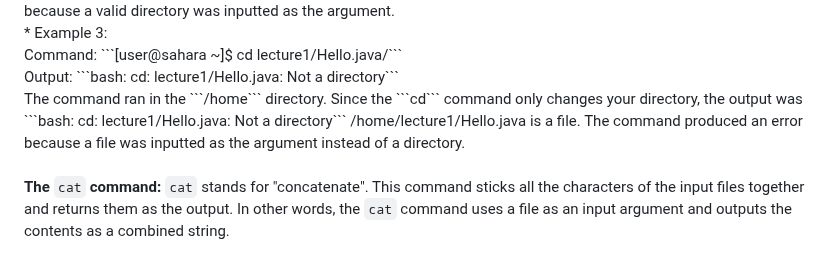
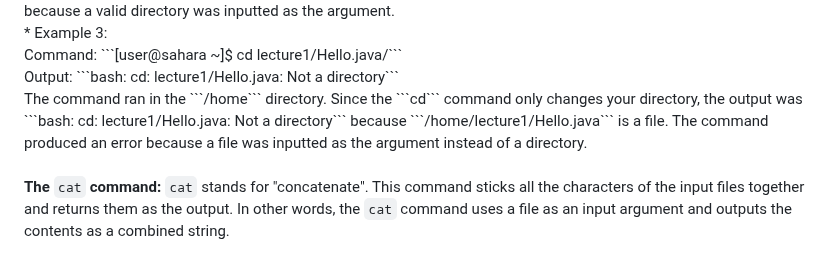
Before and after one commit to B2Bomber2/cse15l-lab-reports, a Markdown page: Lab1.md, the part around the change. GitHub-like rendering.

````diff
--- a/Lab1.md
+++ b/Lab1.md
@@ -92,7 +92,7 @@
 <br />
 Output: ```bash: cd: lecture1/Hello.java: Not a directory```
 <br />
-The command ran in the ```/home``` directory. Since the ```cd``` command only changes your directory, the output was ```bash: cd: lecture1/Hello.java: Not a directory``` /home/lecture1/Hello.java is a file. The command produced an error because a file was inputted as the argument instead of a directory.
+The command ran in the ```/home``` directory. Since the ```cd``` command only changes your directory, the output was ```bash: cd: lecture1/Hello.java: Not a directory``` because ```/home/lecture1/Hello.java``` is a file. The command produced an error because a file was inputted as the argument instead of a directory.
 <br />
 <br />
 
````
